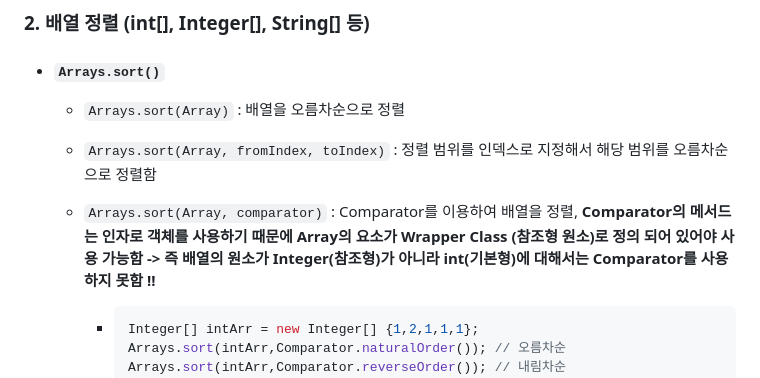
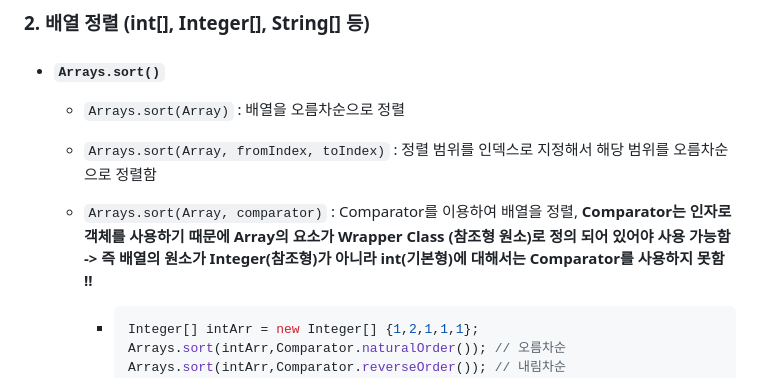
Before and after one commit to Jonggil-dev/TIL, a Markdown page: 알고리즘 및 언어/Java 개인학습/java Array, ArrayList 정렬.md, the part around the change. GitHub-like rendering.

Commit message:
Docs : java Array 정렬 TIL

````diff
--- a/알고리즘 및 언어/Java 개인학습/java Array, ArrayList 정렬.md
+++ b/알고리즘 및 언어/Java 개인학습/java Array, ArrayList 정렬.md
@@ -64,7 +64,7 @@
   - `Arrays.sort(Array)` : 배열을 오름차순으로 정렬
   - `Arrays.sort(Array, fromIndex, toIndex)` : 정렬 범위를 인덱스로 지정해서 해당 범위를 오름차순으로 정렬함
 
-  - `Arrays.sort(Array, comparator)` : Comparator를 이용하여 배열을 정렬, **Comparator의 메서드는 인자로 객체를 사용하기 때문에 Array의 요소가 Wrapper Class (참조형 원소)로 정의 되어 있어야 사용 가능함**
+  - `Arrays.sort(Array, comparator)` : Comparator를 이용하여 배열을 정렬, **Comparator는 인자로 객체를 사용하기 때문에 Array의 요소가 Wrapper Class (참조형 원소)로 정의 되어 있어야 사용 가능함**
     **-> 즉 배열의 원소가 Integer(참조형)가 아니라 int(기본형)에 대해서는 Comparator를 사용하지 못함 !!**
 
     - ```java
````
